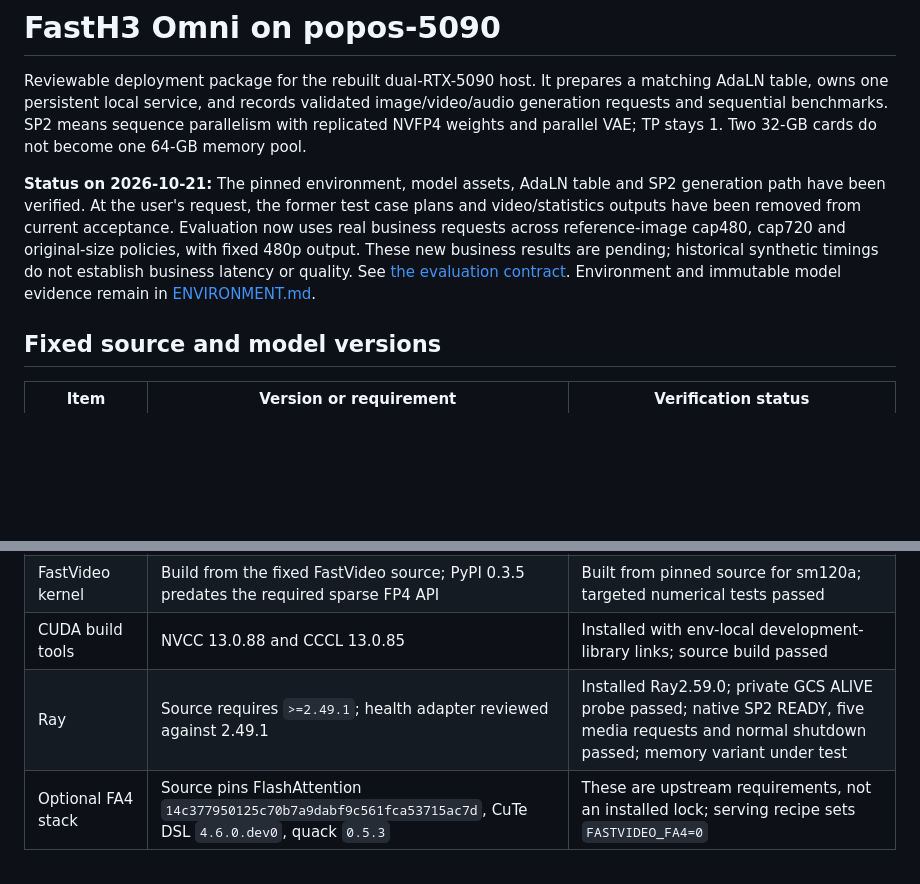
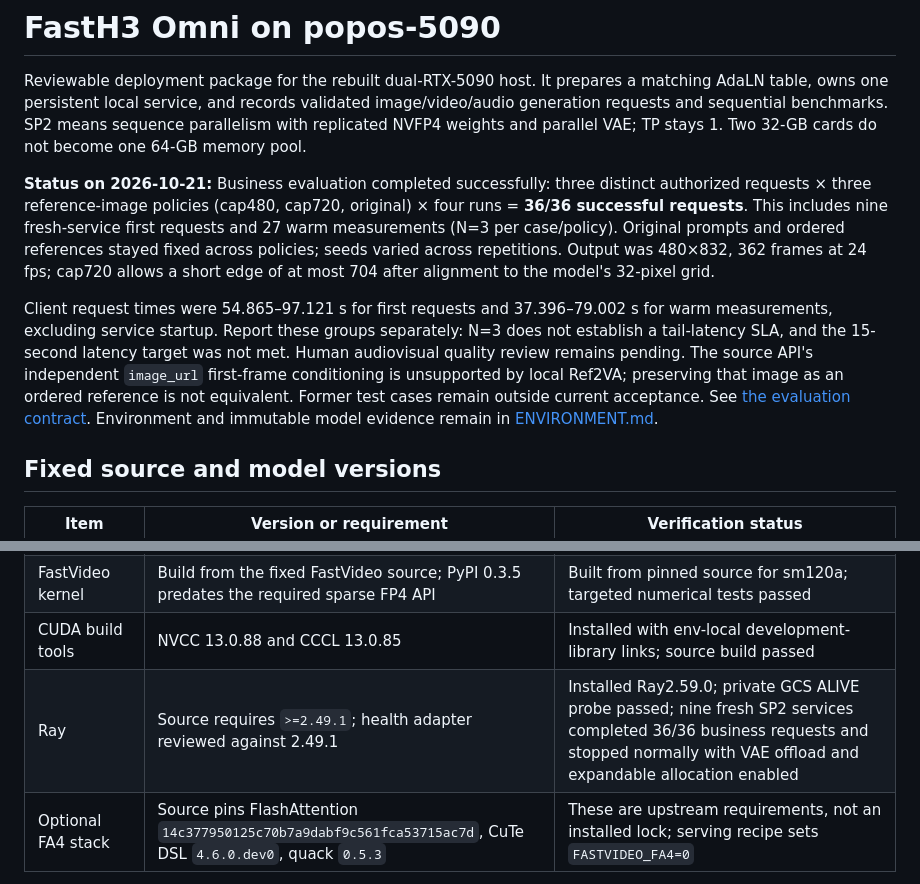
Before and after one commit to stargazerscripter123/H3_inference, a Markdown page: omni-deployment/README.md, 2 parts joined by grey strips. GitHub-like rendering; blank space fills up the shorter version.

Commit message:
docs(omni): record completed business evaluation and limits

```diff
--- a/omni-deployment/README.md
+++ b/omni-deployment/README.md
@@ -6,14 +6,23 @@ image/video/audio generation requests and sequential benchmarks. SP2 means
 sequence parallelism with replicated NVFP4 weights and parallel VAE; TP stays 1.
 Two 32-GB cards do not become one 64-GB memory pool.
 
-**Status on 2026-10-21:** The pinned environment, model assets, AdaLN table and
-SP2 generation path have been verified. At the user's request, the former test
-case plans and video/statistics outputs have been removed from current
-acceptance. Evaluation now uses real business requests across reference-image
-cap480, cap720 and original-size policies, with fixed 480p output. These new
-business results are pending; historical synthetic timings do not establish
-business latency or quality. See [the evaluation contract](benchmarks/README.md).
-Environment and immutable model evidence remain in [ENVIRONMENT.md](ENVIRONMENT.md).
+**Status on 2026-10-21:** Business evaluation completed successfully: three
+distinct authorized requests × three reference-image policies (cap480, cap720,
+original) × four runs = **36/36 successful requests**. This includes nine
+fresh-service first requests and 27 warm measurements (N=3 per case/policy).
+Original prompts and ordered references stayed fixed across policies; seeds
+varied across repetitions. Output was 480×832, 362 frames at 24 fps; cap720
+allows a short edge of at most 704 after alignment to the model's 32-pixel grid.
+
+Client request times were 54.865–97.121 s for first requests and 37.396–79.002 s
+for warm measurements, excluding service startup. Report these groups
+separately: N=3 does not establish a tail-latency SLA, and the 15-second latency
+target was not met. Human audiovisual quality review remains pending. The
+source API's independent `image_url` first-frame conditioning is unsupported
+by local Ref2VA; preserving that image as an ordered reference is not equivalent.
+Former test cases remain outside current acceptance. See [the evaluation
+contract](benchmarks/README.md). Environment and immutable model evidence remain
+in [ENVIRONMENT.md](ENVIRONMENT.md).
 
 ## Fixed source and model versions
 
@@ -26,7 +35,7 @@ Environment and immutable model evidence remain in [ENVIRONMENT.md](ENVIRONMENT.
 | Torch / CUDA wheels | Pinned source requires Torch 2.12.0; target installation uses cu130 | Installed; targeted native GPU tests passed; resolved freeze recorded |
 | FastVideo kernel | Build from the fixed FastVideo source; PyPI 0.3.5 predates the required sparse FP4 API | Built from pinned source for sm120a; targeted numerical tests passed |
 | CUDA build tools | NVCC 13.0.88 and CCCL 13.0.85 | Installed with env-local development-library links; source build passed |
-| Ray | Source requires `>=2.49.1`; health adapter reviewed against 2.49.1 | Installed Ray2.59.0; private GCS ALIVE probe passed; native SP2 READY, five media requests and normal shutdown passed; memory variant under test |
+| Ray | Source requires `>=2.49.1`; health adapter reviewed against 2.49.1 | Installed Ray2.59.0; private GCS ALIVE probe passed; nine fresh SP2 services completed 36/36 business requests and stopped normally with VAE offload and expandable allocation enabled |
 | Optional FA4 stack | Source pins FlashAttention `14c377950125c70b7a9dabf9c561fca53715ac7d`, CuTe DSL `4.6.0.dev0`, quack `0.5.3` | These are upstream requirements, not an installed lock; serving recipe sets `FASTVIDEO_FA4=0` |
 
 The new host reports Pop!_OS 24.04, driver 595.104.02, about 125 GiB RAM, GPU0
```
